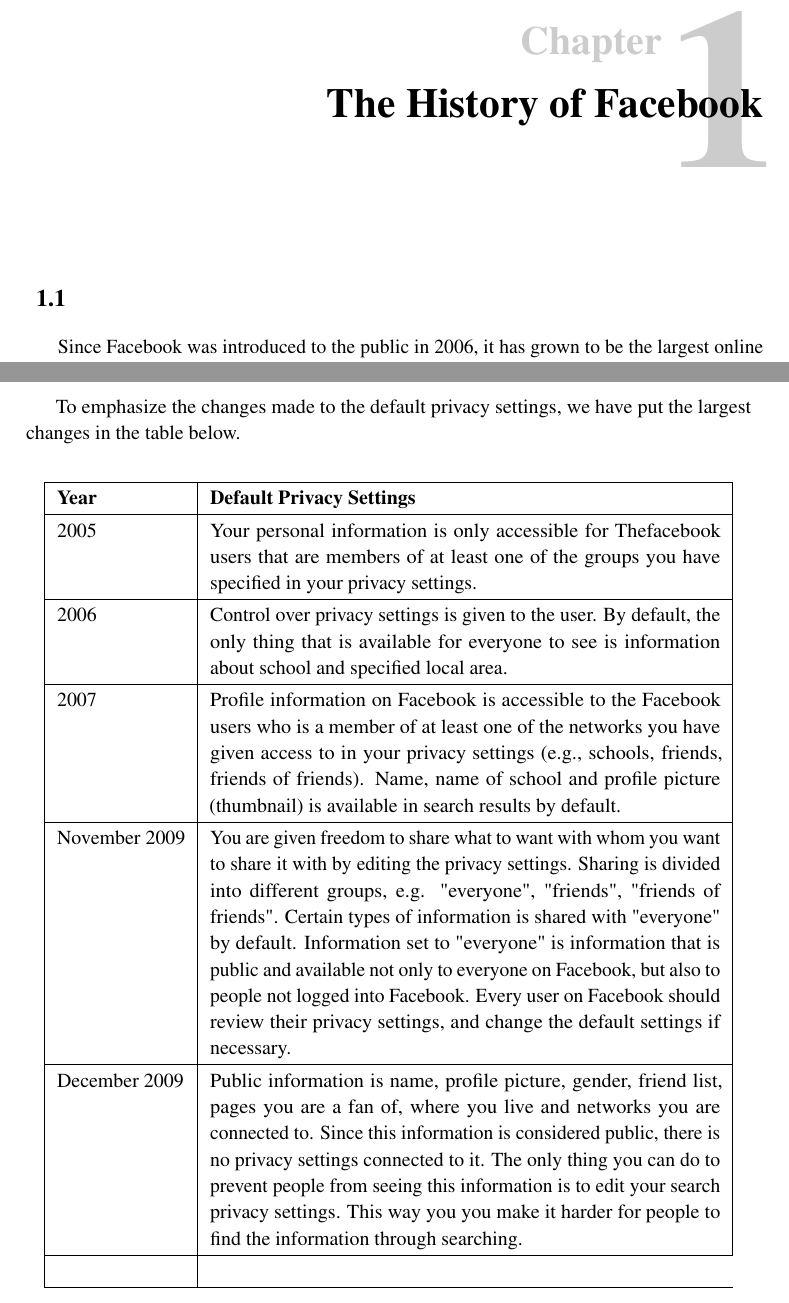
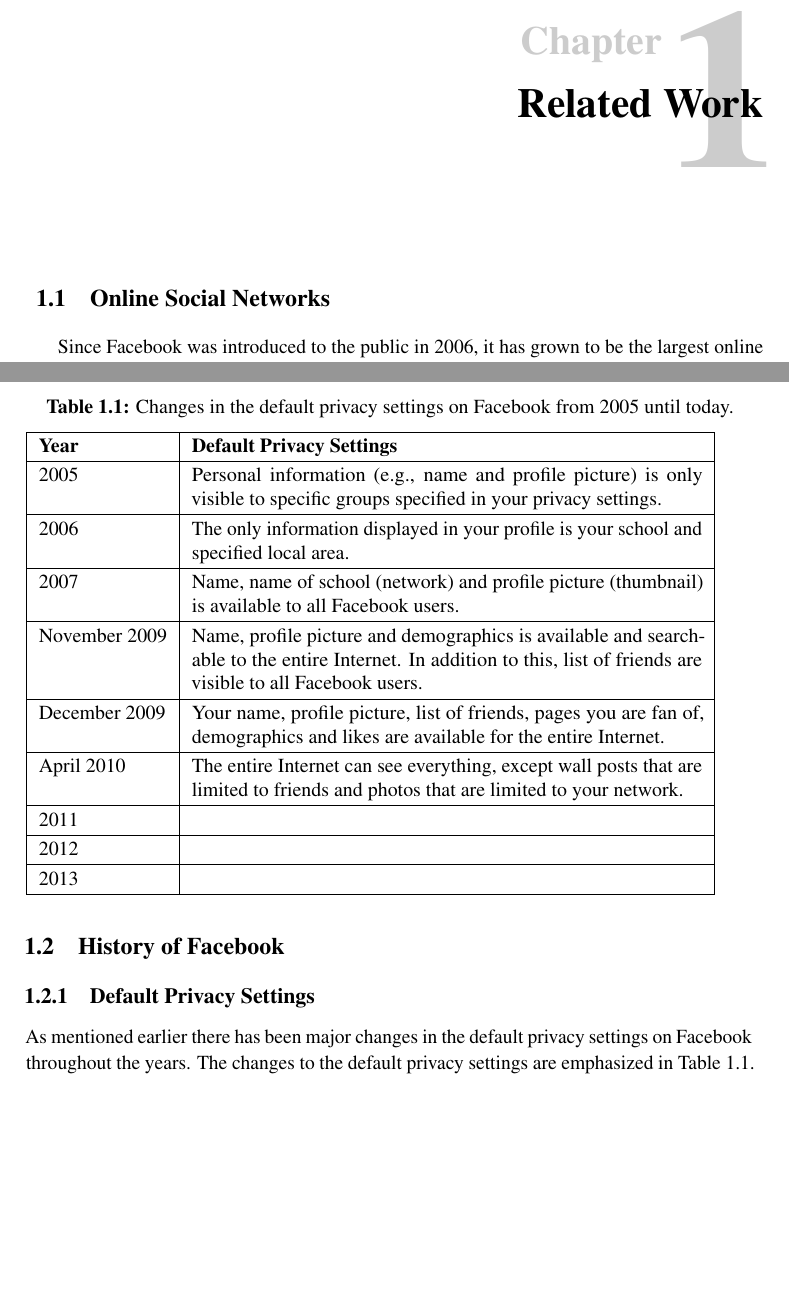
Before and after one commit to bloemend/Project, a LaTeX thesis (Project_report/main.tex, which reads Project_report/facebook_history.tex): two parts of pages 21 and 22 of 27, joined at a grey line, cut so that both start at the same text, the shorter picture padded with empty space. Compiled offline with pdfLaTeX.

Commit message:
Endringer i Chapter 1

```diff
--- a/Project_report/facebook_history.tex
+++ b/Project_report/facebook_history.tex
@@ -1,7 +1,7 @@
-\chapter{The History of Facebook}
-\label{chp:facebookhistory}
+\chapter{Related Work}
+\label{chp:relatedwork}
 
-\section{}\label{sec:first_section}
+\section{Online Social Networks}\label{sec:first_section}
 \paragraph{}
 Since Facebook was introduced to the public in 2006, it has grown to be the largest online social network (OSN) in the world. OSNs have a peer-to-peer architecture, and therefore makes it easy for members to initiate communication with whom they want, given that they are also connected to the network. OSNs also enables the possibility for people to easily publish and retrieve information about subjects of interest \cite{DPBook}. The growth of Facebook has made it necessary to introduce new ways to manage privacy and ensure a secure online environment. When it comes to OSNs the privacy embedded in the program/app etc. is not enough to ensure such an environment, due to the interdependent privacy issues. Your privacy is to a large extent affected by the privacy decision of others. In this chapter we are going to look into the history of Facebook’s privacy settings, and map the development from 2006 until today.
 
@@ -14,27 +14,37 @@
 \paragraph{}
 Facebook has evolved from being a networking site for students attending Harvard to becoming a global phenomenon. Facebook's user interface has gone through several changes over the years, which has brought both joy and frustration to the users. When these changes have been made, there has also been adjustments to the default privacy settings as well \cite{EvoPriv2}. At the beginning, in 2005, when Facebook first was applied outside of Harvard University, the users personal information was only accessible to a users Facebook friends and to people connected to the same network on Facebook \cite{EvoPriv}.
 
+\section{History of Facebook}
+\subsection{Default Privacy Settings}
+As mentioned earlier there has been major changes in the default privacy settings on Facebook throughout the years. The changes to the default privacy settings are emphasized in \tref{tab:dps}.
 
-To emphasize the changes made to the default privacy settings, we have put the largest changes in the table below.
 \begin{center}
+\begin{table}
+\caption{\label{tab:dps}Changes in the default privacy settings on Facebook from 2005 until today.}
     \begin{tabular}{ | l | p{9cm} |}
     \hline
     \textbf{Year} & \textbf{Default Privacy Settings} \\
     \hline
-    2005 & Your personal information is only accessible for 			Thefacebook users that are members of at least one of the 			groups you have specified in your privacy settings.\\
+    2005 & Personal information (e.g., name and profile picture) is 	only visible to specific groups specified in your privacy 			settings.\\
     \hline
-    2006 & Control over privacy settings is given to the user. By 		default, the only thing that is available for everyone to see 		is information about school and specified local area. \\
+    2006 & The only information displayed in your profile is your 		school and specified local area. \\
     \hline
-    2007 & Profile information on Facebook is accessible to the 		Facebook users who is a member of at least one of the networks 		you have given access to in your privacy settings (e.g., 			schools, friends, friends of friends). Name, name of school and 	profile picture (thumbnail) is available in search results by 		default.\\
+    2007 & Name, name of school (network) and profile picture 			(thumbnail) is available to all Facebook users.\\
     \hline
-    November 2009 & You are given freedom to share what to want 		with whom you want to share it with by editing the privacy 			settings. Sharing is divided into different groups, e.g. 			"everyone", "friends", "friends of friends". Certain types of		information is shared with "everyone" by default. Information 		set to "everyone" is information that is public and available 		not only to everyone on Facebook, but also to people not logged 	into Facebook. Every user on Facebook should review their 			privacy settings, and change the default settings if necessary.
-	\\
+    November 2009 & Name, profile picture and demographics is 			available and searchable to the entire Internet. In addition to 	this, list of friends are visible to all Facebook users.\\
 	\hline
-    December 2009 & Public information is name, profile picture, 		gender, friend list, pages you are a fan of, where you live and 	networks you are connected to. Since this information is 			considered public, there is no privacy settings connected to 		it. The only thing you can do to prevent people from seeing 		this information is to edit your search privacy settings. This 		way you you make it harder for people to find the 					information through searching. \\
+    December 2009 & Your name, profile picture, list of friends, 		pages you are fan of, demographics and likes are available for 		the entire Internet.\\
     \hline
-     \\
+    April 2010 & The entire Internet can see everything, except 		wall posts that are limited to friends and photos that are 			limited to your network. \\
+    \hline
+    2011 &  \\
+    \hline
+    2012 & \\
+    \hline
+    2013 & \\
     \hline
     \end{tabular}
+   \end{table}
 \end{center}
 
 
```
Also changed, not shown: Project_report/referanser.bib (+2 -2 lines), Project_report/main.bbl, Project_report/main.pdf, 10 other files.
